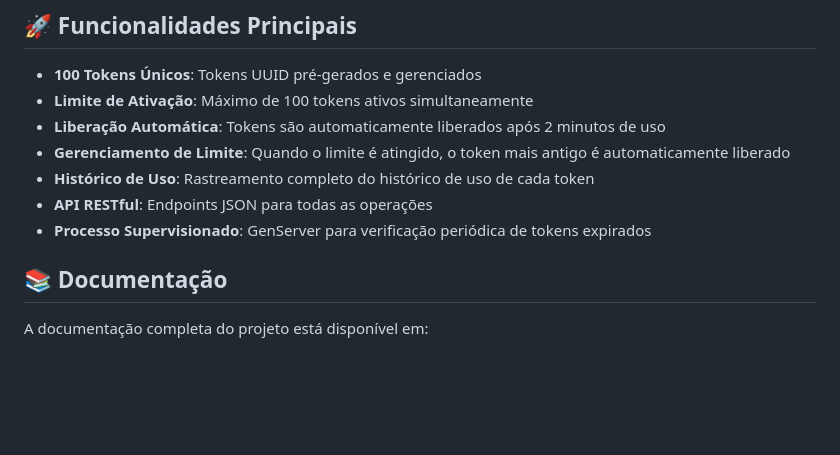
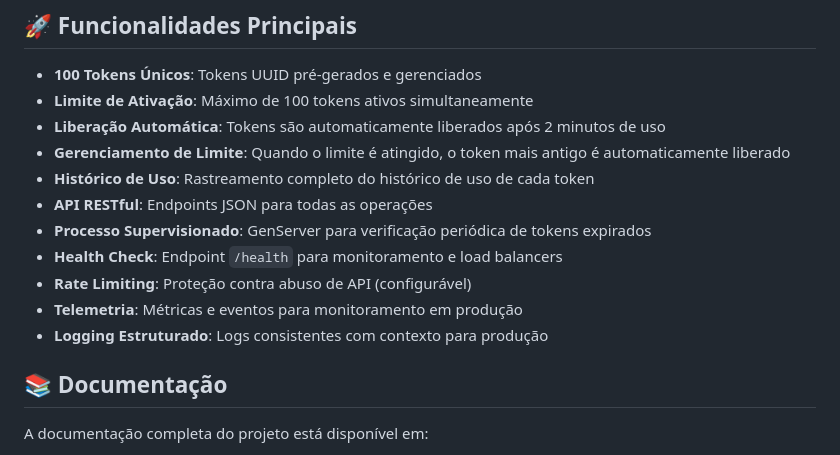
Before and after one commit to MarcosFlavioGS/just-travel-test, a Markdown page: README.md, the part around the change printed below. Rendered like a GitHub page; blank space fills up the shorter version.

```diff
--- a/README.md
+++ b/README.md
@@ -15,6 +15,10 @@ Este projeto implementa um sistema robusto de gerenciamento de tokens que manté
 - **Histórico de Uso**: Rastreamento completo do histórico de uso de cada token
 - **API RESTful**: Endpoints JSON para todas as operações
 - **Processo Supervisionado**: GenServer para verificação periódica de tokens expirados
+- **Health Check**: Endpoint `/health` para monitoramento e load balancers
+- **Rate Limiting**: Proteção contra abuso de API (configurável)
+- **Telemetria**: Métricas e eventos para monitoramento em produção
+- **Logging Estruturado**: Logs consistentes com contexto para produção
 
 ## 📚 Documentação
 
```
Also changed, not shown: other parts of README.md (+81 -3 lines).
